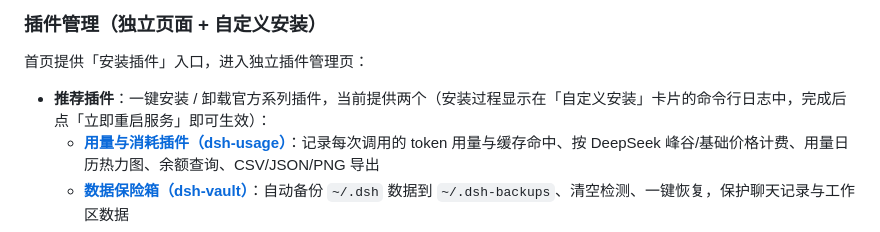
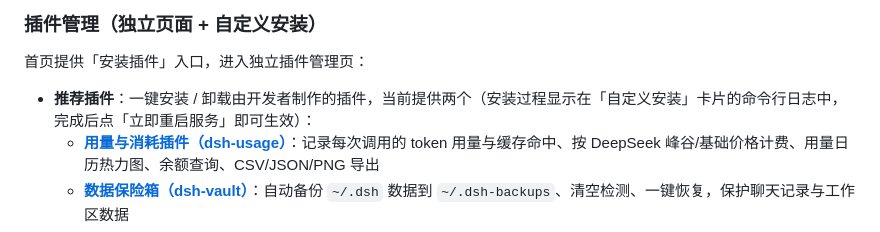
Before and after one commit to feiyang-dev/DeepSeek-Harness-Desktop, a Markdown page: README.md, the part around the change. Rendered like a GitHub page.

```diff
--- a/README.md
+++ b/README.md
@@ -43,7 +43,7 @@
 
 首页提供「安装插件」入口，进入独立插件管理页：
 
-- **推荐插件**：一键安装 / 卸载官方系列插件，当前提供两个（安装过程显示在「自定义安装」卡片的命令行日志中，完成后点「立即重启服务」即可生效）：
+- **推荐插件**：一键安装 / 卸载由开发者制作的插件，当前提供两个（安装过程显示在「自定义安装」卡片的命令行日志中，完成后点「立即重启服务」即可生效）：
   - **[用量与消耗插件（dsh-usage）](https://github.com/feiyang-dev/dsh-usage-plugin)**：记录每次调用的 token 用量与缓存命中、按 DeepSeek 峰谷/基础价格计费、用量日历热力图、余额查询、CSV/JSON/PNG 导出
   - **[数据保险箱（dsh-vault）](https://github.com/feiyang-dev/deepseekharnessdesktop-vault)**：自动备份 `~/.dsh` 数据到 `~/.dsh-backups`、清空检测、一键恢复，保护聊天记录与工作区数据
 - **自定义安装**：填写任意 npm 包名或安装命令（如 `@scope/plugin-name` 或 `npm install @scope/plugin-name`），客户端自动执行安装并注册到运行环境；命令行日志在「自定义安装」卡片内实时展示
```
Also changed, not shown: README.en.md (+1 -1 lines).
